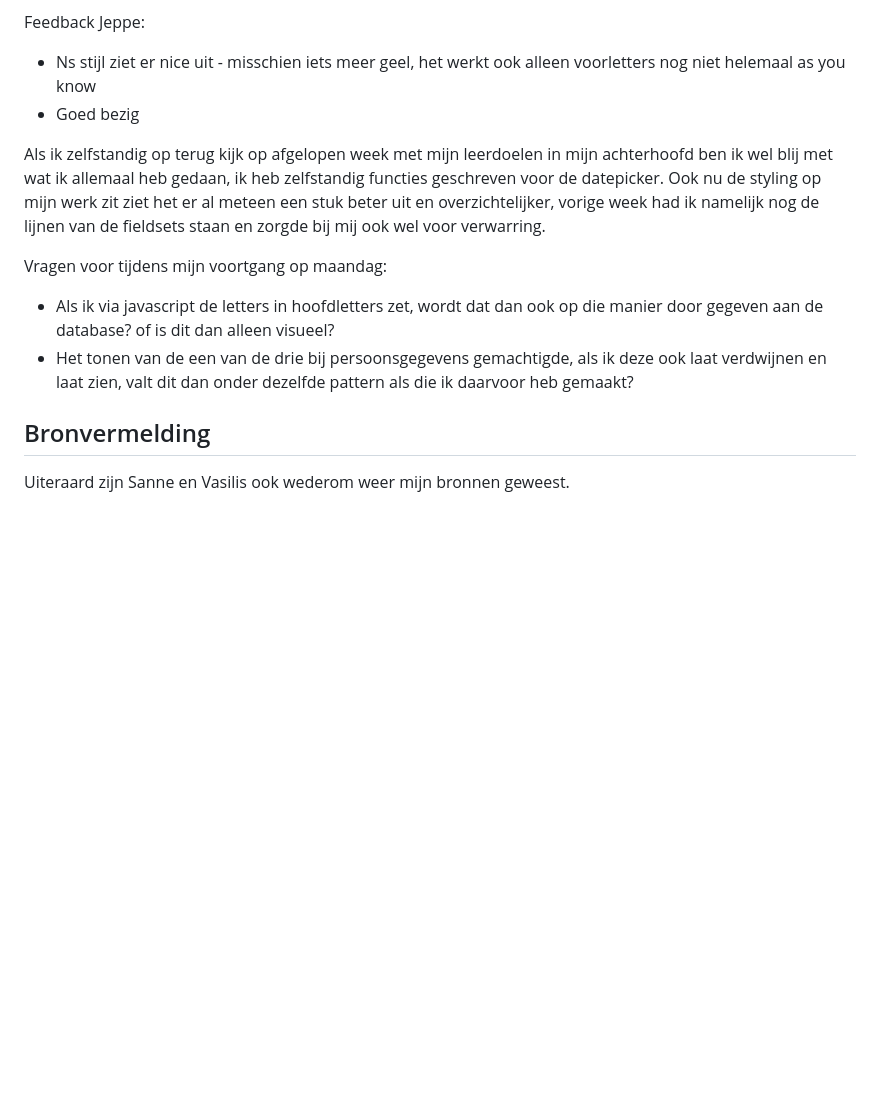
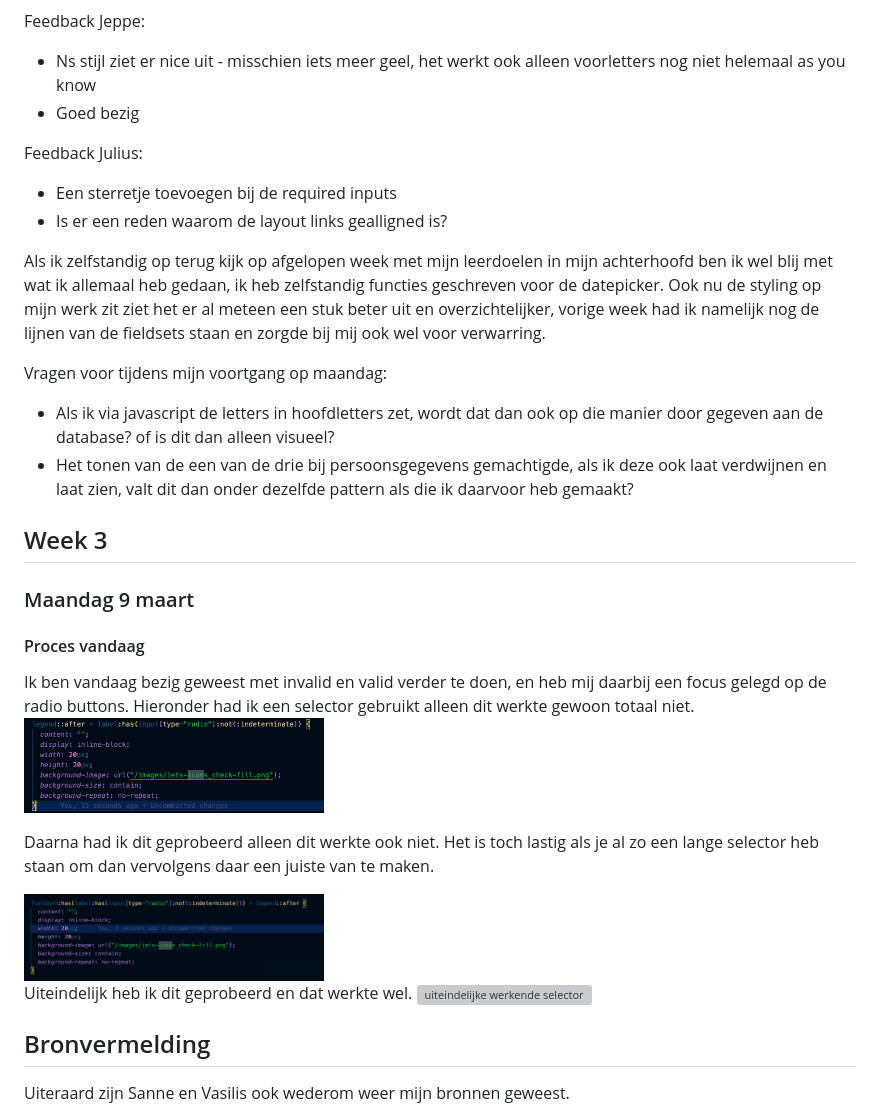
Before and after one commit to sabrinaz35/browser-technologies, a Markdown page: README.md, the part around the change. Rendered like a GitHub page; pictures changed too: readme-images/selector-radiobutton.png (added), readme-images/selector-radiobutton2.png (added); blank space fills up the shorter version; grey boxes are pictures that could not be loaded.

Commit message:
validatie radio button

```diff
--- a/README.md
+++ b/README.md
@@ -279,12 +279,30 @@ Feedback Jeppe:
 - Ns stijl ziet er nice uit - misschien iets meer geel, het werkt ook alleen voorletters nog niet helemaal as you know
 - Goed bezig
 
+Feedback Julius:
+- Een sterretje toevoegen bij de required inputs
+- Is er een reden waarom de layout links gealligned is?
+
 Als ik zelfstandig op terug kijk op afgelopen week met mijn leerdoelen in mijn achterhoofd ben ik wel blij met wat ik allemaal heb gedaan, ik heb zelfstandig functies geschreven voor de datepicker. Ook nu de styling op mijn werk zit ziet het er al meteen een stuk beter uit en overzichtelijker, vorige week had ik namelijk nog de lijnen van de fieldsets staan en zorgde bij mij ook wel voor verwarring.
 
 Vragen voor tijdens mijn voortgang op maandag:
 - Als ik via javascript de letters in hoofdletters zet, wordt dat dan ook op die manier door gegeven aan de database? of is dit dan alleen visueel?
 - Het tonen van de een van de drie bij persoonsgegevens gemachtigde, als ik deze ook laat verdwijnen en laat zien, valt dit dan onder dezelfde pattern als die ik daarvoor heb gemaakt?
 
+
+## Week 3
+### Maandag 9 maart
+#### Proces vandaag
+
+Ik ben vandaag bezig geweest met invalid en valid verder te doen, en heb mij daarbij een focus gelegd op de radio buttons. Hieronder had ik een selector gebruikt alleen dit werkte gewoon totaal niet.
+<img src="/readme-images/selector-radiobutton.png" alt="foto van code van de foute selector" width="300px">
+
+Daarna had ik dit geprobeerd alleen dit werkte ook niet. Het is toch lastig als je al zo een lange selector heb staan om dan vervolgens daar een juiste van te maken.
+
+<img src="/readme-images/selector-radiobutton2.png" alt="foto van code van de foute selector" width="300px">
+
+Uiteindelijk heb ik dit geprobeerd en dat werkte wel.
+<img src="/readme-images/final-radiobutton-selector.png.png" alt="uiteindelijke werkende selector" width="300px">
 
 
 ## Bronvermelding
```
Also changed, not shown: images/mdi_cross-circle.png (added), readme-images/final-radiobutton-selector.png (added), 3 other files.
